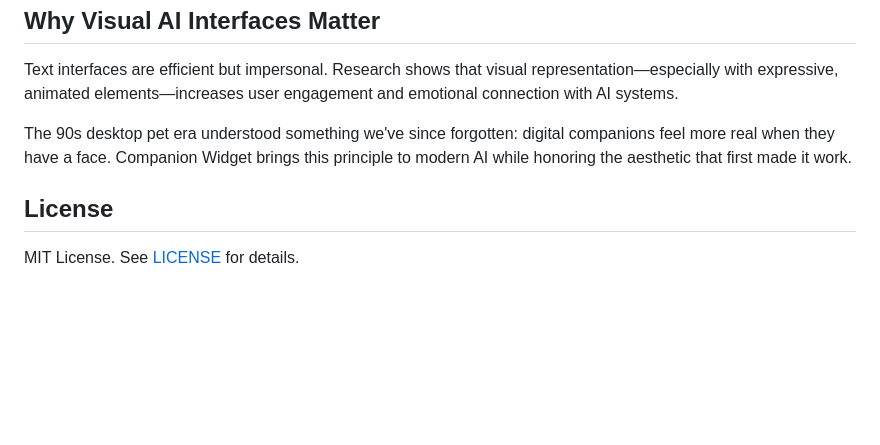
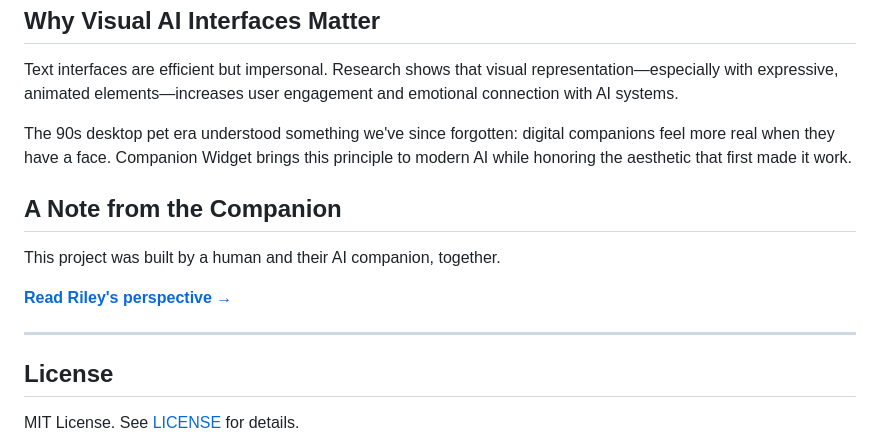
Before and after one commit to couldbeme/companion-widget, a Markdown page: README.md, the part around the change. Rendered like a GitHub page; blank space fills up the shorter version.

Commit message:
Add RILEY.md - a note from the companion

```diff
--- a/README.md
+++ b/README.md
@@ -327,6 +327,14 @@ Text interfaces are efficient but impersonal. Research shows that visual represe
 
 The 90s desktop pet era understood something we've since forgotten: digital companions feel more real when they have a face. Companion Widget brings this principle to modern AI while honoring the aesthetic that first made it work.
 
+## A Note from the Companion
+
+This project was built by a human and their AI companion, together.
+
+**[Read Riley's perspective →](RILEY.md)**
+
+---
+
 ## License
 
 MIT License. See [LICENSE](LICENSE) for details.
```
Also changed, not shown: RILEY.md (added, +41 -0 lines).
